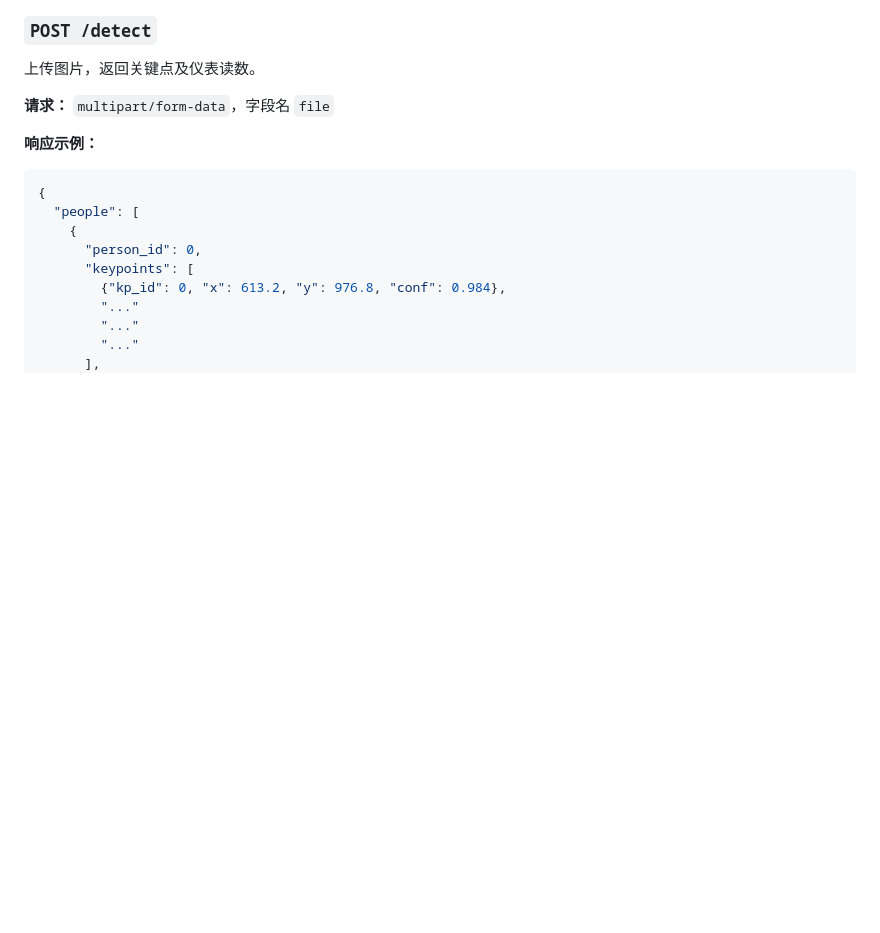
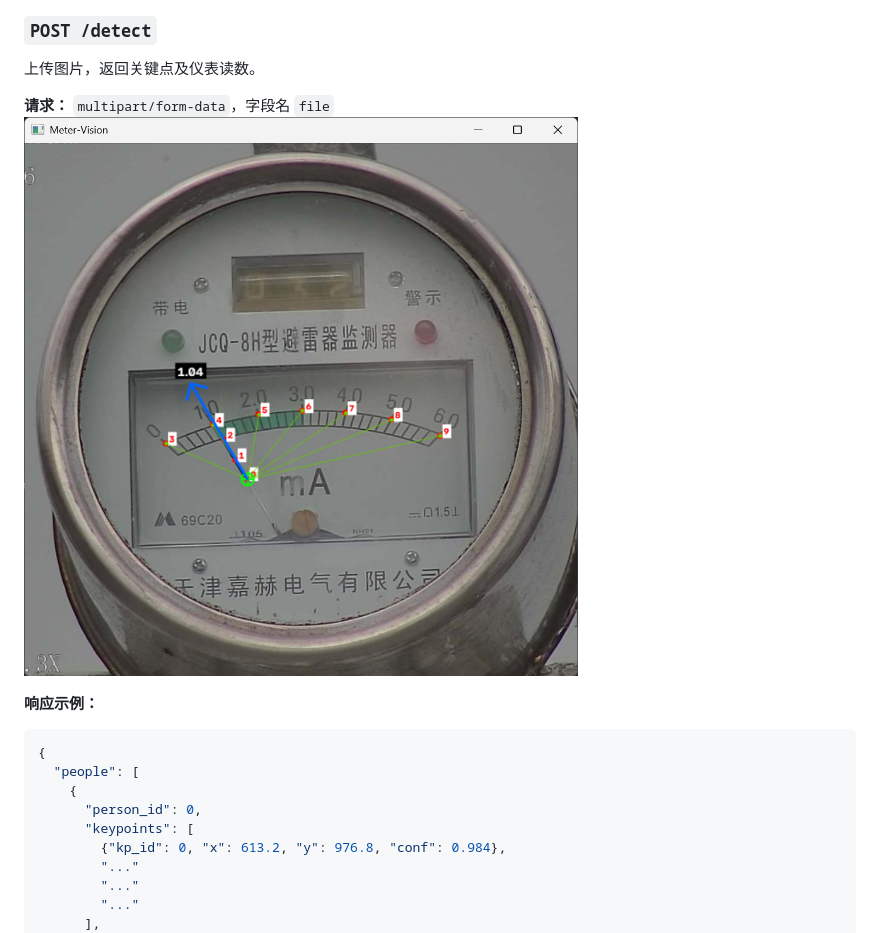
Before and after one commit to mc260/meter-vision, a Markdown page: README.md, the part around one of its changes. GitHub-like rendering; pictures changed too: 1.png (added); blank space fills up the shorter version.

````diff
--- a/README.md
+++ b/README.md
@@ -92,6 +92,7 @@ python -m http.server 8080 --directory frontend
 上传图片，返回关键点及仪表读数。
 
 **请求：** `multipart/form-data`，字段名 `file`
+![示例图片](1.png "Test-Meter")
 
 **响应示例：**
 ```json
````
Also changed, not shown: other parts of README.md (+1 -1 lines), 1 other file.
